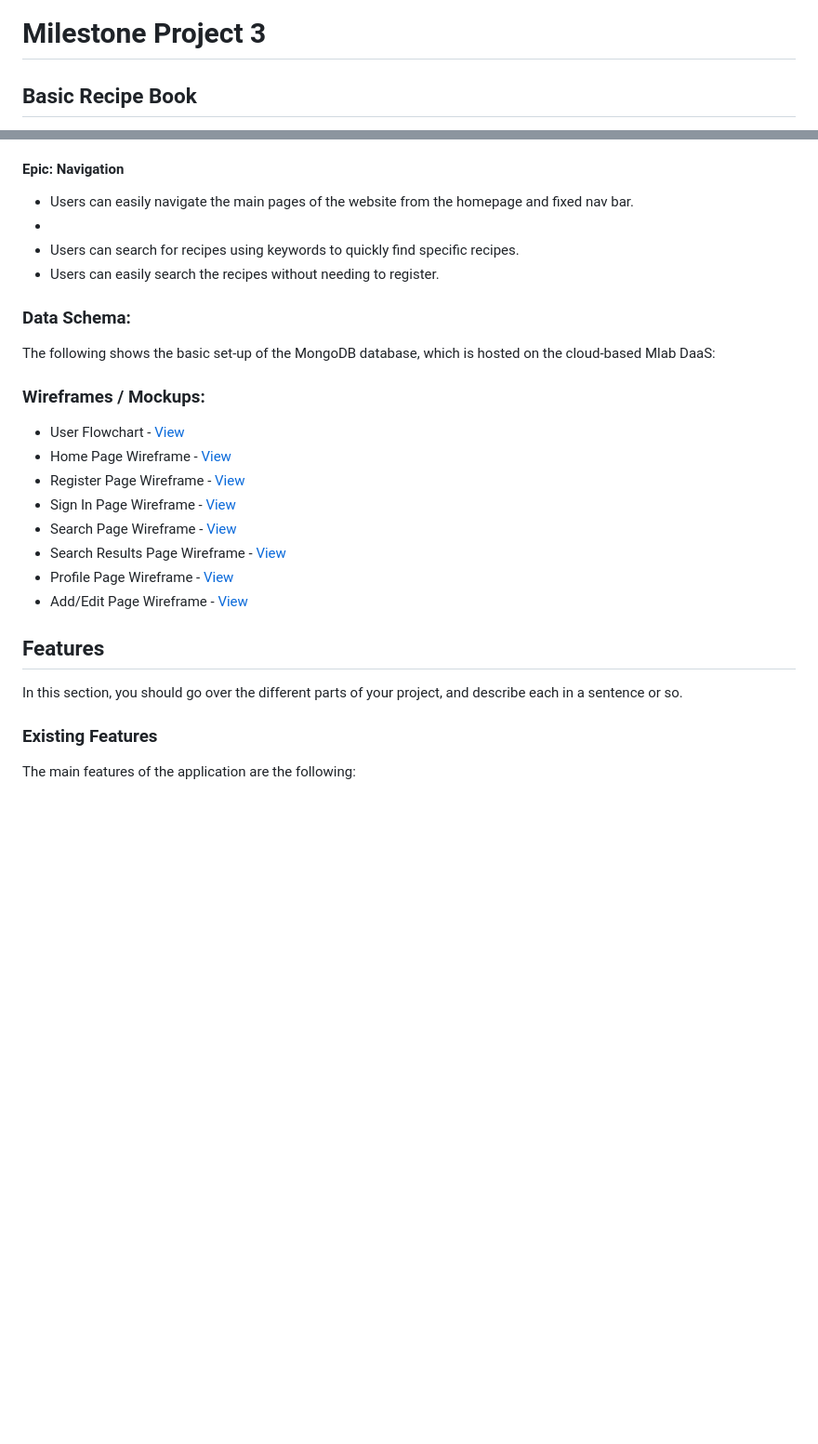
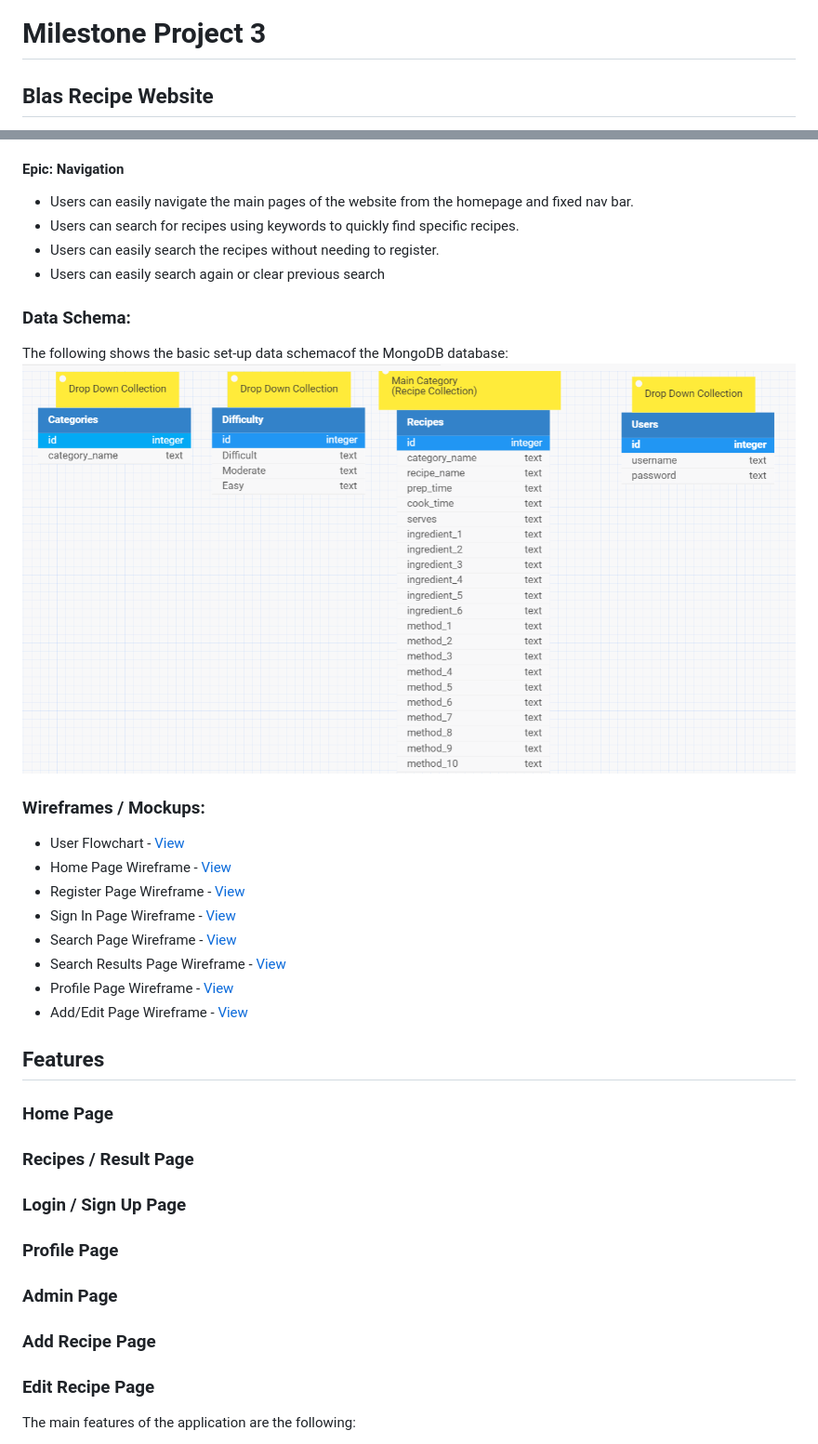
Before and after one commit to lisaloudness/Blas, a Markdown page: README.md, 2 parts joined by grey strips. Shown: that part at 93% size. GitHub-like rendering; pictures changed too: static/images/readme/mongo_schema.png (added); blank space fills up the shorter version.

Commit message:
Updated pictures to Readme

```diff
--- a/README.md
+++ b/README.md
@@ -1,4 +1,4 @@
 # Milestone Project 3
 
-## Basic Recipe Book
+## Blas Recipe Website
 
@@ -48,14 +48,17 @@ When the project’s initial planning began, informal discussions were held with
 -	Users can easily check if they are logged in or out to know their current status.
 #### Epic: Navigation
 -	Users can easily navigate the main pages of the website from the homepage and fixed nav bar.
--
 -	Users can search for recipes using keywords to quickly find specific recipes.
 -	Users can easily search the recipes without needing to register.
+-   Users can easily search again or clear previous search
 
 
 ### Data Schema:
 
-The following shows the basic set-up of the MongoDB database, which is hosted on the cloud-based Mlab DaaS:
+The following shows the basic set-up data schemacof the MongoDB database:
+![mongodb categories](/static/images/readme/mongo_schema.png)
+
+
 
 ### Wireframes / Mockups:
 
@@ -72,9 +75,23 @@ The following shows the basic set-up of the MongoDB database, which is hosted on
 
 ## Features
 
-In this section, you should go over the different parts of your project, and describe each in a sentence or so.
 
-### Existing Features
+
+### Home Page
+
+### Recipes / Result Page
+
+### Login / Sign Up Page
+
+### Profile Page
+
+
+### Admin Page
+
+
+### Add Recipe Page
+
+### Edit Recipe Page
 
 The main features of the application are the following:
 
```
Also changed, not shown: other parts of README.md (+2 -2 lines), 1 other file.
